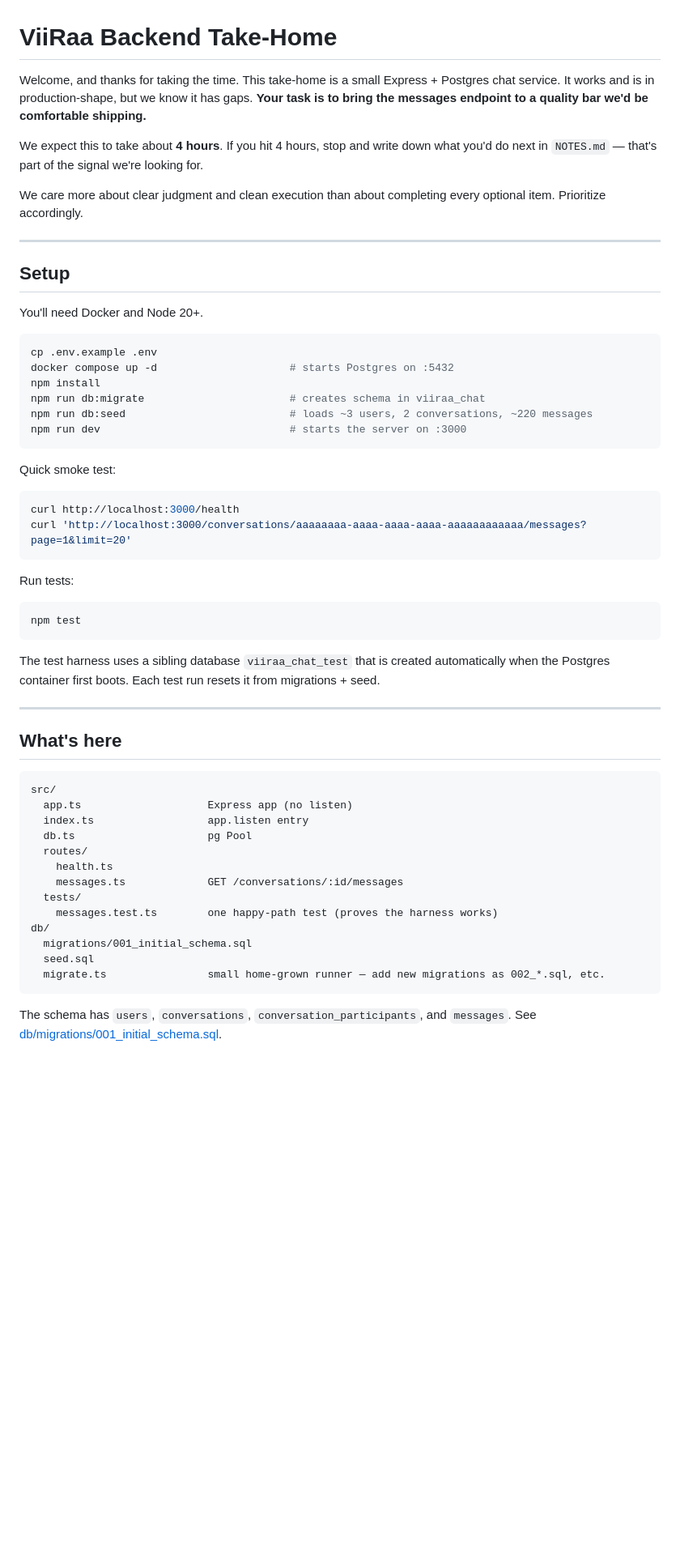
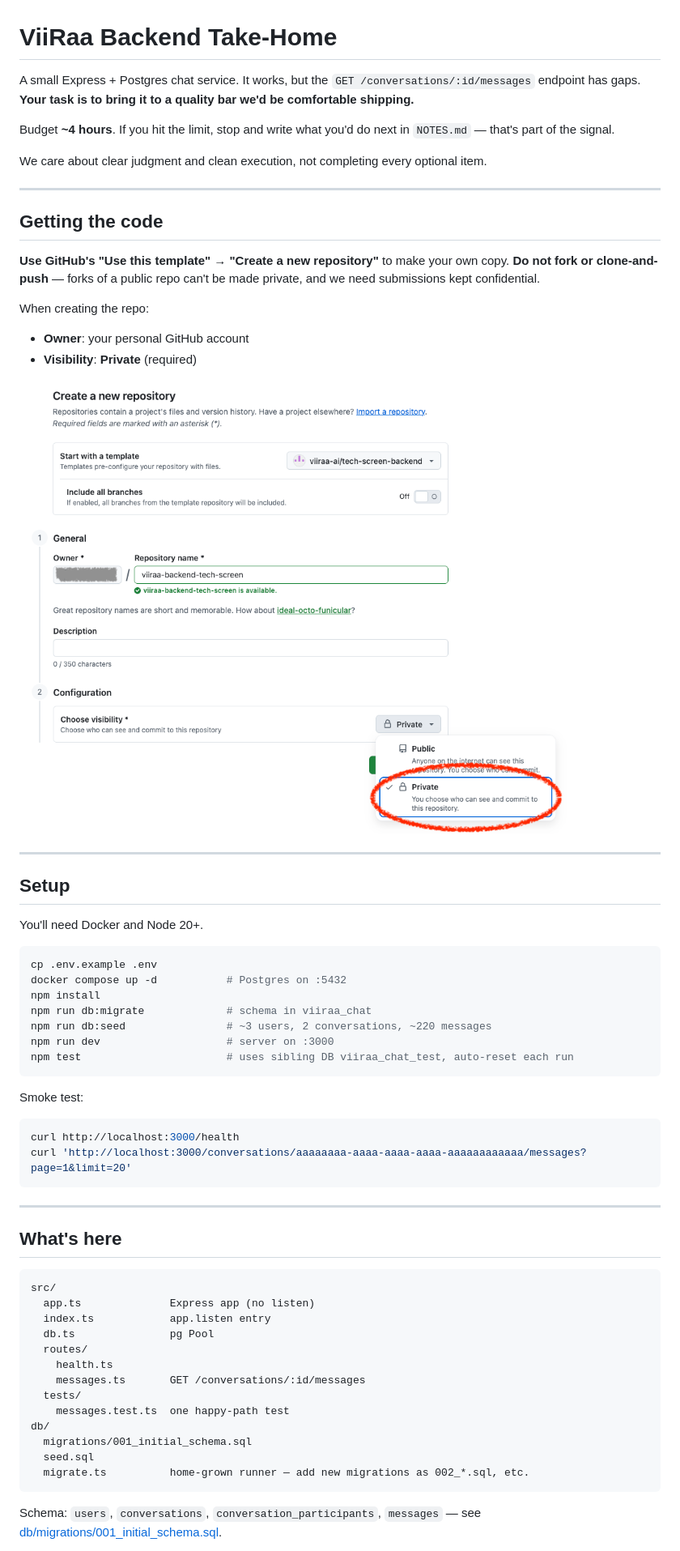
Before and after one commit to viiraa-ai/tech-screen-backend, a Markdown page: README.md, the part around one of its changes. Shown at 81% size. Drawn GitHub-style; pictures changed too: docs/backend-template-instruction.png (added); blank space fills up the shorter version.

````diff
--- a/README.md
+++ b/README.md
@@ -1,10 +1,23 @@
 # ViiRaa Backend Take-Home
 
-Welcome, and thanks for taking the time. This take-home is a small Express + Postgres chat service. It works and is in production-shape, but we know it has gaps. **Your task is to bring the messages endpoint to a quality bar we'd be comfortable shipping.**
+A small Express + Postgres chat service. It works, but the `GET /conversations/:id/messages` endpoint has gaps. **Your task is to bring it to a quality bar we'd be comfortable shipping.**
 
-We expect this to take about **4 hours**. If you hit 4 hours, stop and write down what you'd do next in `NOTES.md` — that's part of the signal we're looking for.
+Budget **~4 hours**. If you hit the limit, stop and write what you'd do next in `NOTES.md` — that's part of the signal.
 
-We care more about clear judgment and clean execution than about completing every optional item. Prioritize accordingly.
+We care about clear judgment and clean execution, not completing every optional item.
+
+---
+
+## Getting the code
+
+**Use GitHub's "Use this template" → "Create a new repository"** to make your own copy. **Do not fork or clone-and-push** — forks of a public repo can't be made private, and we need submissions kept confidential.
+
+When creating the repo:
+
+- **Owner**: your personal GitHub account
+- **Visibility**: **Private** (required)
+
+![Create from template, Private visibility](docs/backend-template-instruction.png)
 
 ---
 
@@ -14,27 +27,20 @@ You'll need Docker and Node 20+.
 
 ```bash
 cp .env.example .env
-docker compose up -d                     # starts Postgres on :5432
+docker compose up -d           # Postgres on :5432
 npm install
-npm run db:migrate                       # creates schema in viiraa_chat
-npm run db:seed                          # loads ~3 users, 2 conversations, ~220 messages
-npm run dev                              # starts the server on :3000
+npm run db:migrate             # schema in viiraa_chat
+npm run db:seed                # ~3 users, 2 conversations, ~220 messages
+npm run dev                    # server on :3000
+npm test                       # uses sibling DB viiraa_chat_test, auto-reset each run
 ```
 
-Quick smoke test:
+Smoke test:
 
 ```bash
 curl http://localhost:3000/health
 curl 'http://localhost:3000/conversations/aaaaaaaa-aaaa-aaaa-aaaa-aaaaaaaaaaaa/messages?page=1&limit=20'
 ```
-
-Run tests:
-
-```bash
-npm test
-```
-
-The test harness uses a sibling database `viiraa_chat_test` that is created automatically when the Postgres container first boots. Each test run resets it from migrations + seed.
 
 ---
 
@@ -42,19 +48,19 @@ The test harness uses a sibling database `viiraa_chat_test` that is created auto
 
 ```
 src/
-  app.ts                    Express app (no listen)
-  index.ts                  app.listen entry
-  db.ts                     pg Pool
+  app.ts              Express app (no listen)
+  index.ts            app.listen entry
+  db.ts               pg Pool
   routes/
     health.ts
-    messages.ts             GET /conversations/:id/messages
+    messages.ts       GET /conversations/:id/messages
   tests/
-    messages.test.ts        one happy-path test (proves the harness works)
+    messages.test.ts  one happy-path test
 db/
   migrations/001_initial_schema.sql
   seed.sql
-  migrate.ts                small home-grown runner — add new migrations as 002_*.sql, etc.
+  migrate.ts          home-grown runner — add new migrations as 002_*.sql, etc.
 ```
 
-The schema has `users`, `conversations`, `conversation_participants`, and `messages`. See [db/migrations/001_initial_schema.sql](db/migrations/001_initial_schema.sql).
+Schema: `users`, `conversations`, `conversation_participants`, `messages` — see [db/migrations/001_initial_schema.sql](db/migrations/001_initial_schema.sql).
 
````
Also changed, not shown: other parts of README.md (+16 -16 lines).
